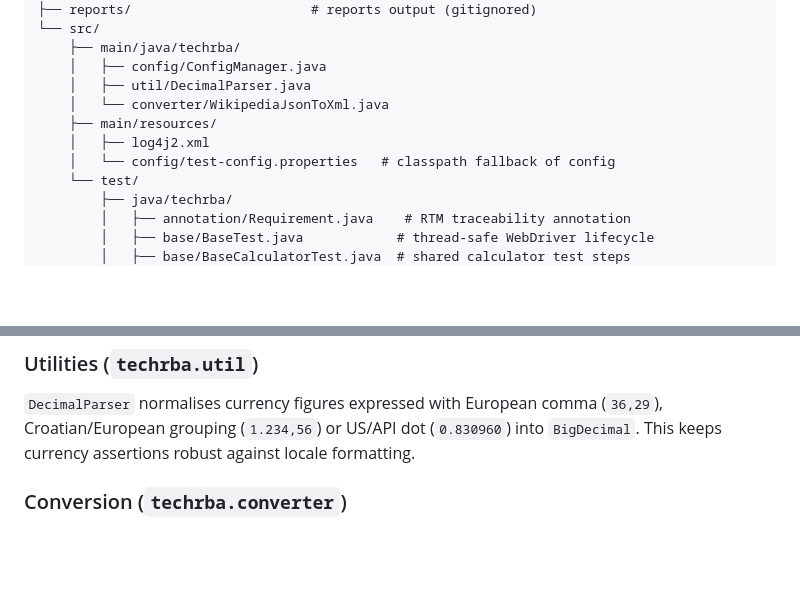
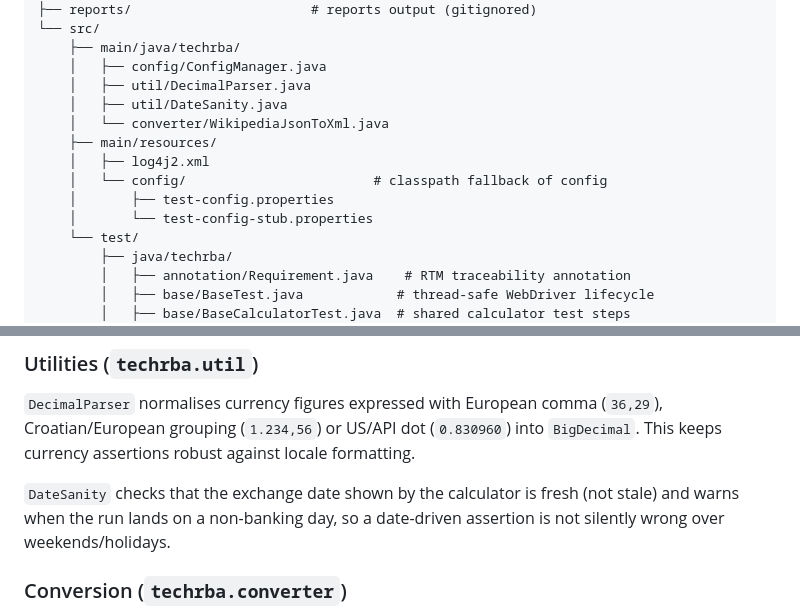
Before and after one commit to rbaqa/RBASolution, a Markdown page: docs/architecture.md, 2 parts joined by grey strips. Drawn GitHub-style; blank space fills up the shorter version.

```diff
--- a/docs/architecture.md
+++ b/docs/architecture.md
@@ -28,10 +28,13 @@ rba-task/
     ├── main/java/techrba/
     │   ├── config/ConfigManager.java
     │   ├── util/DecimalParser.java
+    │   ├── util/DateSanity.java
     │   └── converter/WikipediaJsonToXml.java
     ├── main/resources/
     │   ├── log4j2.xml
-    │   └── config/test-config.properties   # classpath fallback of config
+    │   └── config/                        # classpath fallback of config
+    │       ├── test-config.properties
+    │       └── test-config-stub.properties
     └── test/
         ├── java/techrba/
         │   ├── annotation/Requirement.java    # RTM traceability annotation
@@ -94,6 +97,10 @@ the one present (`SessionNotCreatedException`). Override any time with
 `DecimalParser` normalises currency figures expressed with European comma
 (`36,29`), Croatian/European grouping (`1.234,56`) or US/API dot (`0.830960`) into
 `BigDecimal`. This keeps currency assertions robust against locale formatting.
+
+`DateSanity` checks that the exchange date shown by the calculator is fresh
+(not stale) and warns when the run lands on a non-banking day, so a date-driven
+assertion is not silently wrong over weekends/holidays.
 
 ### Conversion (`techrba.converter`)
 `WikipediaJsonToXml` converts a Wikipedia API JSON response into a **guaranteed
```
Also changed, not shown: README.md (+1 -0 lines).
